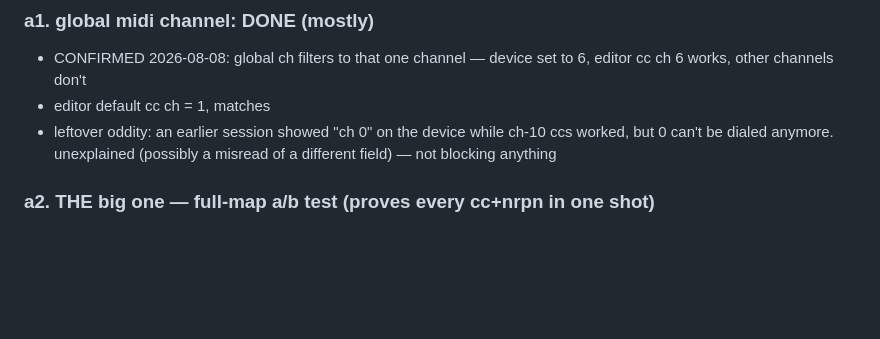
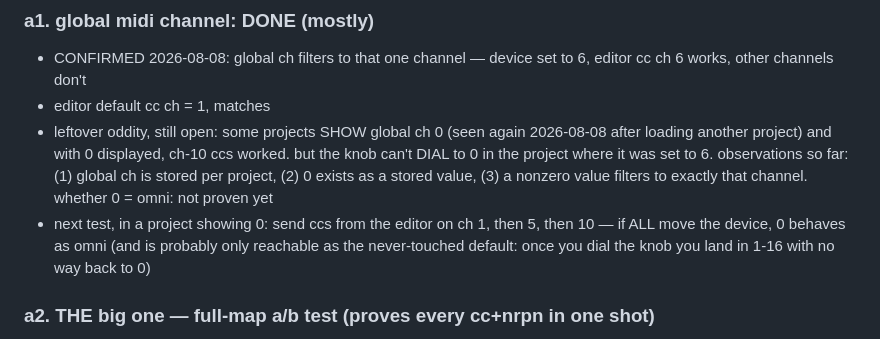
Before and after one commit to gregsadetsky/lxr02-editor, a Markdown page: CHECKS.md, the part around the change. Rendered like a GitHub page; blank space fills up the shorter version.

Commit message:
a1 reopened: global ch 0 is real, per-project, omni not yet proven

```diff
--- a/CHECKS.md
+++ b/CHECKS.md
@@ -11,9 +11,16 @@ screen — no file juggling needed. file checks need the SD card afterwards.
 - CONFIRMED 2026-08-08: global ch filters to that one channel — device set
   to 6, editor cc ch 6 works, other channels don't
 - editor default cc ch = 1, matches
-- leftover oddity: an earlier session showed "ch 0" on the device while
-  ch-10 ccs worked, but 0 can't be dialed anymore. unexplained (possibly
-  a misread of a different field) — not blocking anything
+- leftover oddity, still open: some projects SHOW global ch 0 (seen again
+  2026-08-08 after loading another project) and with 0 displayed, ch-10
+  ccs worked. but the knob can't DIAL to 0 in the project where it was
+  set to 6. observations so far: (1) global ch is stored per project,
+  (2) 0 exists as a stored value, (3) a nonzero value filters to exactly
+  that channel. whether 0 = omni: not proven yet
+- next test, in a project showing 0: send ccs from the editor on ch 1,
+  then 5, then 10 — if ALL move the device, 0 behaves as omni (and is
+  probably only reachable as the never-touched default: once you dial
+  the knob you land in 1-16 with no way back to 0)
 
 ### a2. THE big one — full-map a/b test (proves every cc+nrpn in one shot)
 - editor: pick a dense kit, e.g. "zubat" (factory · proj00)
```
